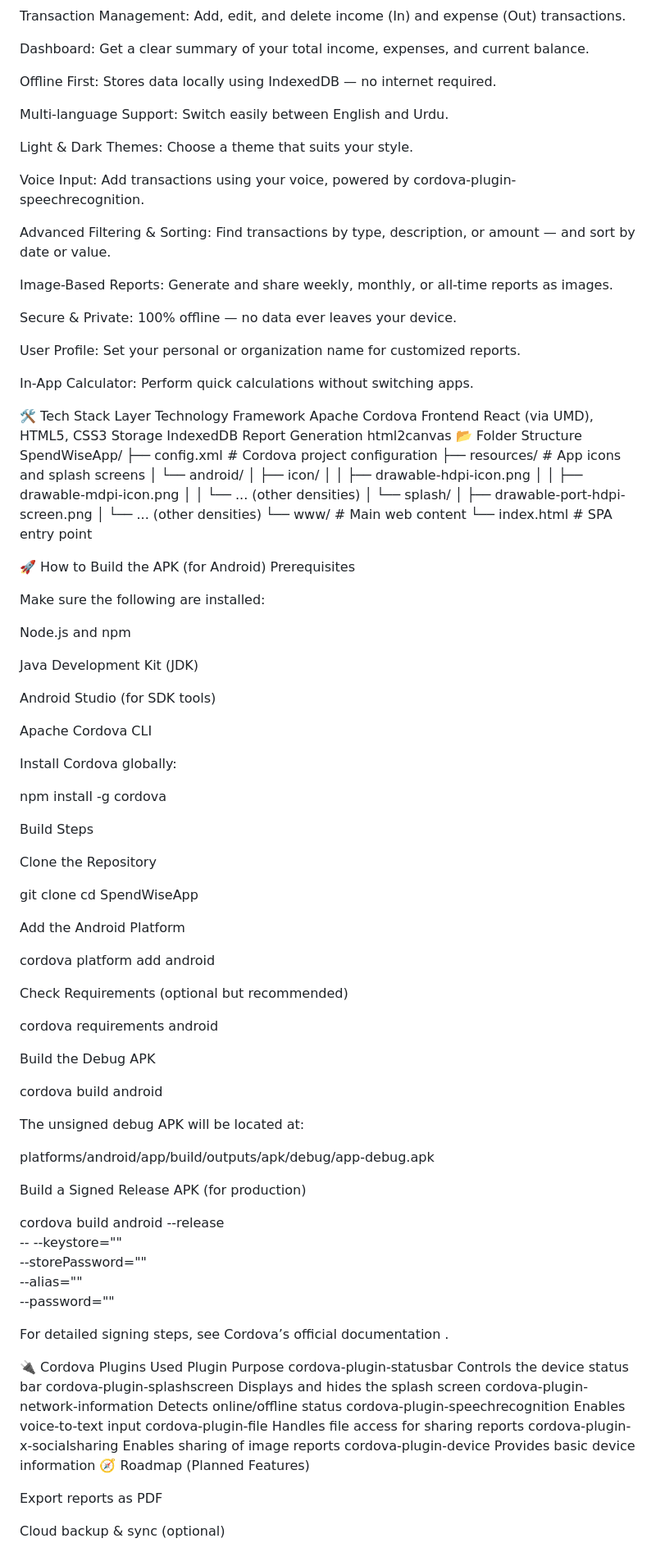
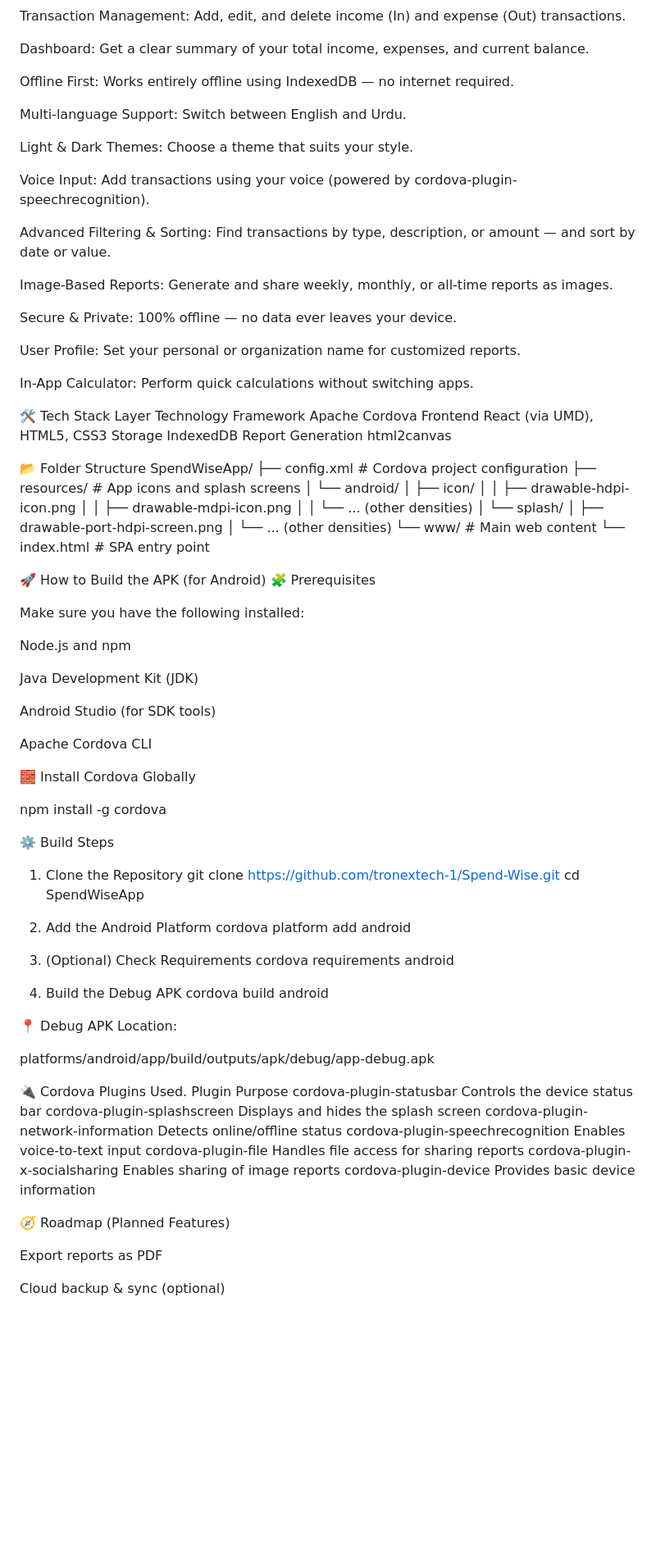
Before and after one commit to tronextech-1/Spend-Wise, a Markdown page: README.md, the part around one of its changes. Shown at 82% size. Drawn GitHub-style; blank space fills up the shorter version.

Commit message:
Improve README clarity and formatting
Updated README for clarity and formatting improvements.

```diff
--- a/README.md
+++ b/README.md
@@ -12,13 +12,13 @@ Transaction Management: Add, edit, and delete income (In) and expense (Out) tran
 
 Dashboard: Get a clear summary of your total income, expenses, and current balance.
 
-Offline First: Stores data locally using IndexedDB — no internet required.
+Offline First: Works entirely offline using IndexedDB — no internet required.
 
-Multi-language Support: Switch easily between English and Urdu.
+Multi-language Support: Switch between English and Urdu.
 
 Light & Dark Themes: Choose a theme that suits your style.
 
-Voice Input: Add transactions using your voice, powered by cordova-plugin-speechrecognition.
+Voice Input: Add transactions using your voice (powered by cordova-plugin-speechrecognition).
 
 Advanced Filtering & Sorting: Find transactions by type, description, or amount — and sort by date or value.
 
@@ -36,10 +36,12 @@ Framework	Apache Cordova
 Frontend	React (via UMD), HTML5, CSS3
 Storage	IndexedDB
 Report Generation	html2canvas
+
+
 📂 Folder Structure
 SpendWiseApp/
-├── config.xml             # Cordova project configuration
-├── resources/             # App icons and splash screens
+├── config.xml                 # Cordova project configuration
+├── resources/                 # App icons and splash screens
 │   └── android/
 │       ├── icon/
 │       │   ├── drawable-hdpi-icon.png
@@ -48,16 +50,16 @@ SpendWiseApp/
 │       └── splash/
 │           ├── drawable-port-hdpi-screen.png
 │           └── ... (other densities)
-└── www/                   # Main web content
-    └── index.html         # SPA entry point
+└── www/                       # Main web content
+    └── index.html             # SPA entry point
+
 
 🚀 How to Build the APK (for Android)
-Prerequisites
+🧩 Prerequisites
 
-Make sure the following are installed:
+Make sure you have the following installed:
 
-Node.js
- and npm
+Node.js and npm
 
 Java Development Kit (JDK)
 
@@ -66,51 +68,31 @@ Android Studio
 
 Apache Cordova CLI
 
-Install Cordova globally:
+🧱 Install Cordova Globally
 
-npm install -g cordova
+ npm install -g cordova
 
-Build Steps
-
-Clone the Repository
-
-git clone <your-repository-url>
+⚙️ Build Steps
+1. Clone the Repository
+git clone https://github.com/tronextech-1/Spend-Wise.git
 cd SpendWiseApp
 
-
-Add the Android Platform
-
+2. Add the Android Platform
 cordova platform add android
 
-
-Check Requirements (optional but recommended)
-
+3. (Optional) Check Requirements
 cordova requirements android
 
-
-Build the Debug APK
-
+4. Build the Debug APK
 cordova build android
 
 
-The unsigned debug APK will be located at:
+📍 Debug APK Location:
 
 platforms/android/app/build/outputs/apk/debug/app-debug.apk
 
 
-Build a Signed Release APK (for production)
-
-cordova build android --release \
-  -- --keystore="<path-to-your-keystore>" \
-  --storePassword="<your-store-password>" \
-  --alias="<your-alias>" \
-  --password="<your-alias-password>"
-
-
-For detailed signing steps, see Cordova’s official documentation
-.
-
-🔌 Cordova Plugins Used
+🔌 Cordova Plugins Used.
 Plugin	Purpose
 cordova-plugin-statusbar	Controls the device status bar
 cordova-plugin-splashscreen	Displays and hides the splash screen
@@ -119,6 +101,7 @@ cordova-plugin-speechrecognition	Enables voice-to-text input
 cordova-plugin-file	Handles file access for sharing reports
 cordova-plugin-x-socialsharing	Enables sharing of image reports
 cordova-plugin-device	Provides basic device information
+
 🧭 Roadmap (Planned Features)
 
  Export reports as PDF
```
Also changed, not shown: other parts of README.md (+1 -1 lines).
